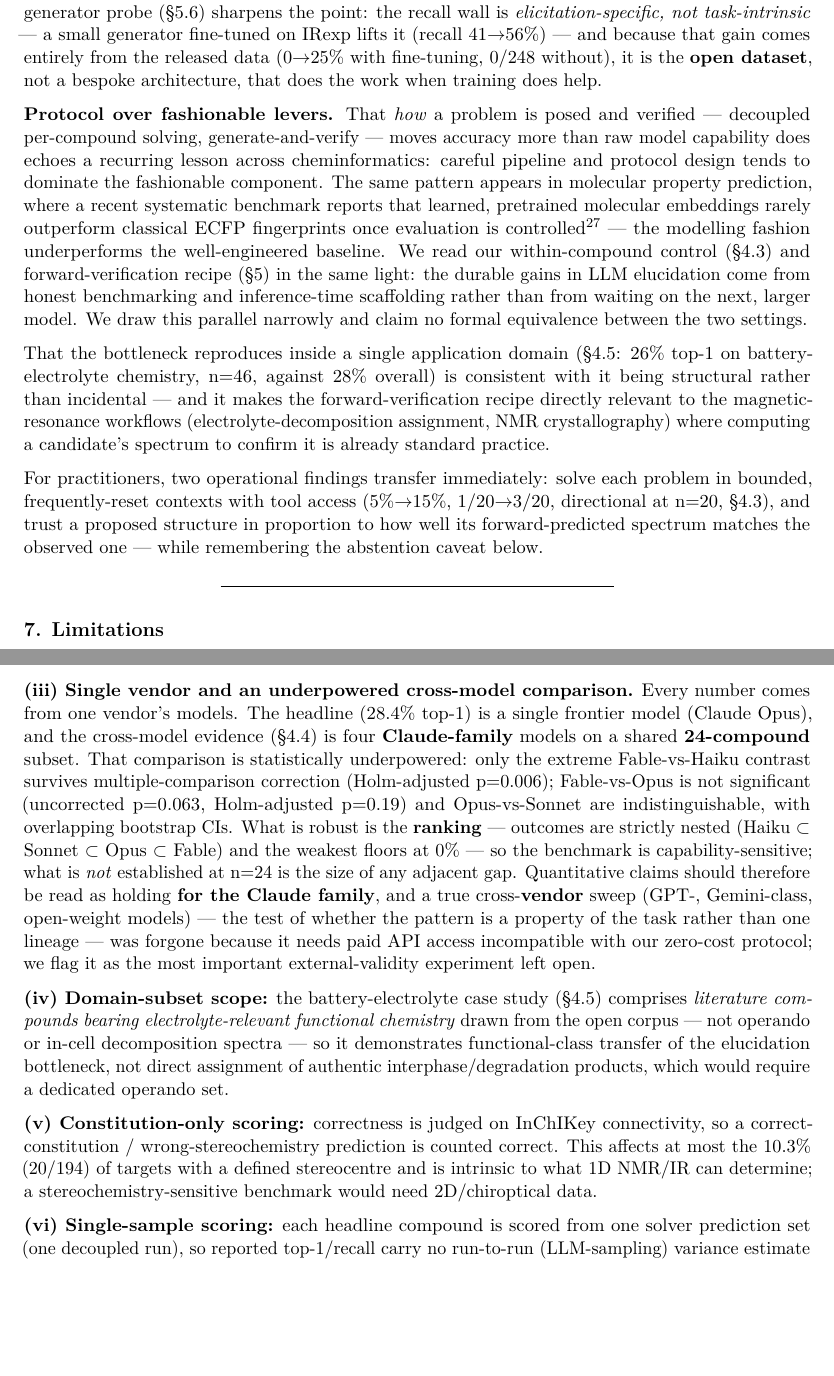
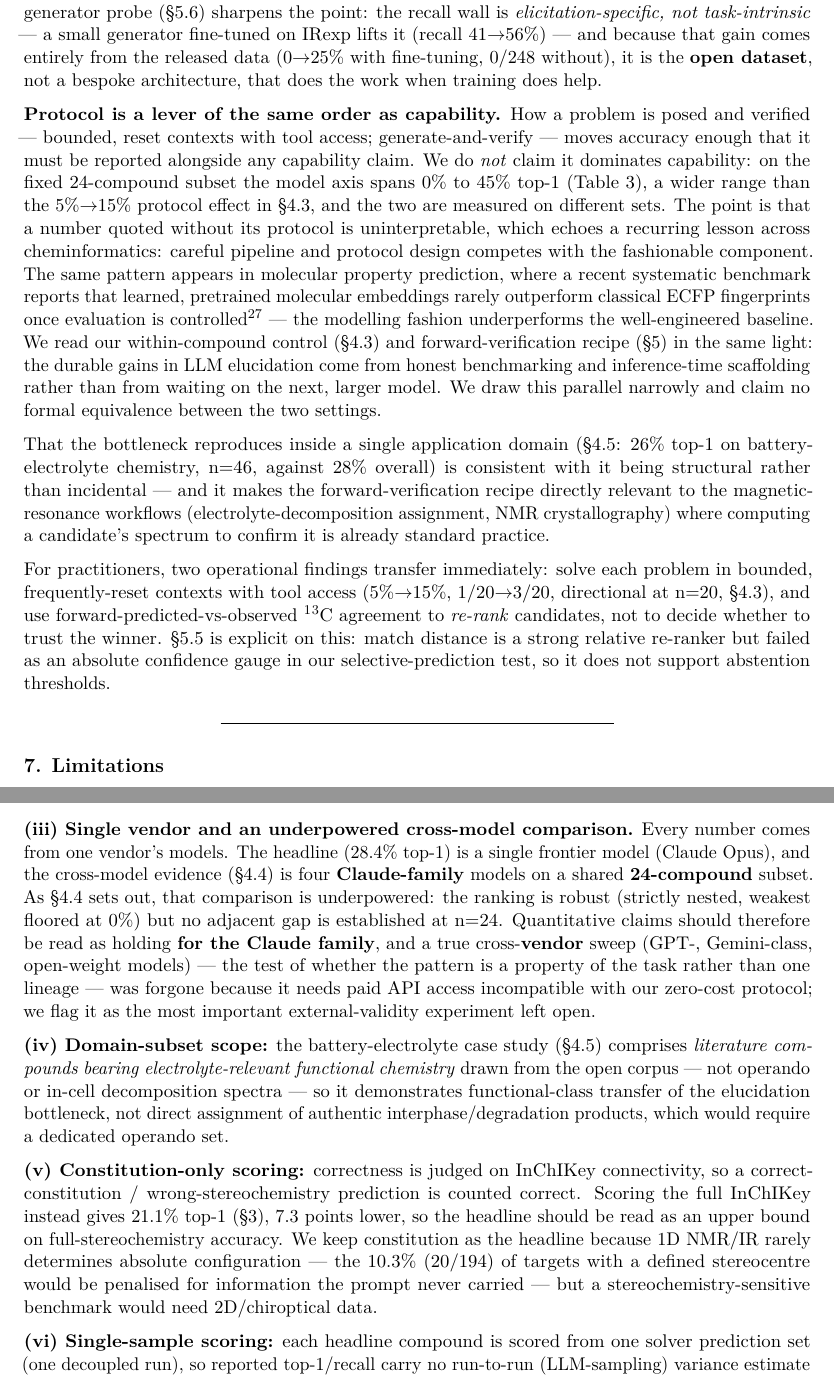
Before and after one commit to IlkhamFY/spectro-agent, a LaTeX document (docs/paper.tex): two parts of pages 15 and 17 of 27 before the commit and two parts of pages 15 and 17 of 28 after it, joined at a grey line, cut so that both start at the same text, the shorter picture padded with empty space. Compiled offline with pdfLaTeX.

Commit message:
Discussion and Limitations: remove claims the paper's own results contradict
- §6 claimed protocol "moves accuracy more than raw model capability does". Table 3
  spans 0%-45% across models against §4.3's 5%->15% protocol effect, on different sets,
  so the paper refutes its own claim. Reframed: protocol is a lever of the same order,
  and a number quoted without its protocol is uninterpretable.
- §6 told practitioners to "trust a proposed structure in proportion to how well its
  forward-predicted spectrum matches", which is exactly what §5.5 reports as a null.
  Now: use the match to re-rank, not to decide whether to trust the winner.
- Table 4 (electrolyte, n=7-8 per class) reported bare rates while §3 promises CIs.
  Added Wilson intervals; they overlap almost completely, which makes the
  "within sampling noise" caveat visible instead of merely asserted.
- §7(iii) restated §4.4's multiple-comparison arithmetic almost verbatim; compressed to
  a pointer. §7(v) still described stereochemistry as immaterial; reconciled with the
  corrected §3, which now reports 21.1% strict.

Co-Authored-By: Claude Opus 4.8 <noreply@anthropic.com>
Claude-Session: https://claude.ai/code/session_0181o1WwM8sg4LoTvjqNAP6k

```diff
--- a/docs/paper.tex
+++ b/docs/paper.tex
@@ -1217,12 +1222,17 @@ because that gain comes entirely from the released data (0→25\% with
 fine-tuning, 0/248 without), it is the \textbf{open dataset}, not a
 bespoke architecture, that does the work when training does help.
 
-\textbf{Protocol over fashionable levers.} That \emph{how} a problem is
-posed and verified --- decoupled per-compound solving,
-generate-and-verify --- moves accuracy more than raw model capability
-does echoes a recurring lesson across cheminformatics: careful pipeline
-and protocol design tends to dominate the fashionable component. The
-same pattern appears in molecular property prediction, where a recent
+\textbf{Protocol is a lever of the same order as capability.} How a
+problem is posed and verified --- bounded, reset contexts with tool
+access; generate-and-verify --- moves accuracy enough that it must be
+reported alongside any capability claim. We do \emph{not} claim it
+dominates capability: on the fixed 24-compound subset the model axis
+spans 0\% to 45\% top-1 (Table 3), a wider range than the 5\%→15\%
+protocol effect in §4.3, and the two are measured on different sets. The
+point is that a number quoted without its protocol is uninterpretable,
+which echoes a recurring lesson across cheminformatics: careful pipeline
+and protocol design competes with the fashionable component. The same
+pattern appears in molecular property prediction, where a recent
 systematic benchmark reports that learned, pretrained molecular
 embeddings rarely outperform classical ECFP fingerprints once evaluation
 is controlled\textsuperscript{27} --- the modelling fashion
@@ -1243,10 +1253,12 @@ already standard practice.
 
 For practitioners, two operational findings transfer immediately: solve
 each problem in bounded, frequently-reset contexts with tool access
-(5\%→15\%, 1/20→3/20, directional at n=20, §4.3), and trust a proposed
-structure in proportion to how well its forward-predicted spectrum
-matches the observed one --- while remembering the abstention caveat
-below.
+(5\%→15\%, 1/20→3/20, directional at n=20, §4.3), and use
+forward-predicted-vs-observed ¹³C agreement to \emph{re-rank}
+candidates, not to decide whether to trust the winner. §5.5 is explicit
+on this: match distance is a strong relative re-ranker but failed as an
+absolute confidence gauge in our selective-prediction test, so it does
+not support abstention thresholds.
 
 \begin{center}\rule{0.5\linewidth}{0.5pt}\end{center}
 
@@ -1346,19 +1358,13 @@ human-validated.
 Every number comes from one vendor's models. The headline (28.4\% top-1)
 is a single frontier model (Claude Opus), and the cross-model evidence
 (§4.4) is four \textbf{Claude-family} models on a shared
-\textbf{24-compound} subset. That comparison is statistically
-underpowered: only the extreme Fable-vs-Haiku contrast survives
-multiple-comparison correction (Holm-adjusted p=0.006); Fable-vs-Opus is
-not significant (uncorrected p=0.063, Holm-adjusted p=0.19) and
-Opus-vs-Sonnet are indistinguishable, with overlapping bootstrap CIs.
-What is robust is the \textbf{ranking} --- outcomes are strictly nested
-(Haiku ⊂ Sonnet ⊂ Opus ⊂ Fable) and the weakest floors at 0\% --- so the
-benchmark is capability-sensitive; what is \emph{not} established at
-n=24 is the size of any adjacent gap. Quantitative claims should
-therefore be read as holding \textbf{for the Claude family}, and a true
-cross-\textbf{vendor} sweep (GPT-, Gemini-class, open-weight models) ---
-the test of whether the pattern is a property of the task rather than
-one lineage --- was forgone because it needs paid API access
+\textbf{24-compound} subset. As §4.4 sets out, that comparison is
+underpowered: the ranking is robust (strictly nested, weakest floored at
+0\%) but no adjacent gap is established at n=24. Quantitative claims
+should therefore be read as holding \textbf{for the Claude family}, and
+a true cross-\textbf{vendor} sweep (GPT-, Gemini-class, open-weight
+models) --- the test of whether the pattern is a property of the task
+rather than one lineage --- was forgone because it needs paid API access
 incompatible with our zero-cost protocol; we flag it as the most
 important external-validity experiment left open.
 
@@ -1372,10 +1378,13 @@ dedicated operando set.
 
 \textbf{(v) Constitution-only scoring:} correctness is judged on
 InChIKey connectivity, so a correct-constitution / wrong-stereochemistry
-prediction is counted correct. This affects at most the 10.3\% (20/194)
-of targets with a defined stereocentre and is intrinsic to what 1D
-NMR/IR can determine; a stereochemistry-sensitive benchmark would need
-2D/chiroptical data.
+prediction is counted correct. Scoring the full InChIKey instead gives
+21.1\% top-1 (§3), 7.3 points lower, so the headline should be read as
+an upper bound on full-stereochemistry accuracy. We keep constitution as
+the headline because 1D NMR/IR rarely determines absolute configuration
+--- the 10.3\% (20/194) of targets with a defined stereocentre would be
+penalised for information the prompt never carried --- but a
+stereochemistry-sensitive benchmark would need 2D/chiroptical data.
 
 \textbf{(vi) Single-sample scoring:} each headline compound is scored
 from one solver prediction set (one decoupled run), so reported
```
Also changed, not shown: docs/PAPER.md (+33 -26 lines), docs/paper.pdf, docs/paper.tex (21 more changed lines).
